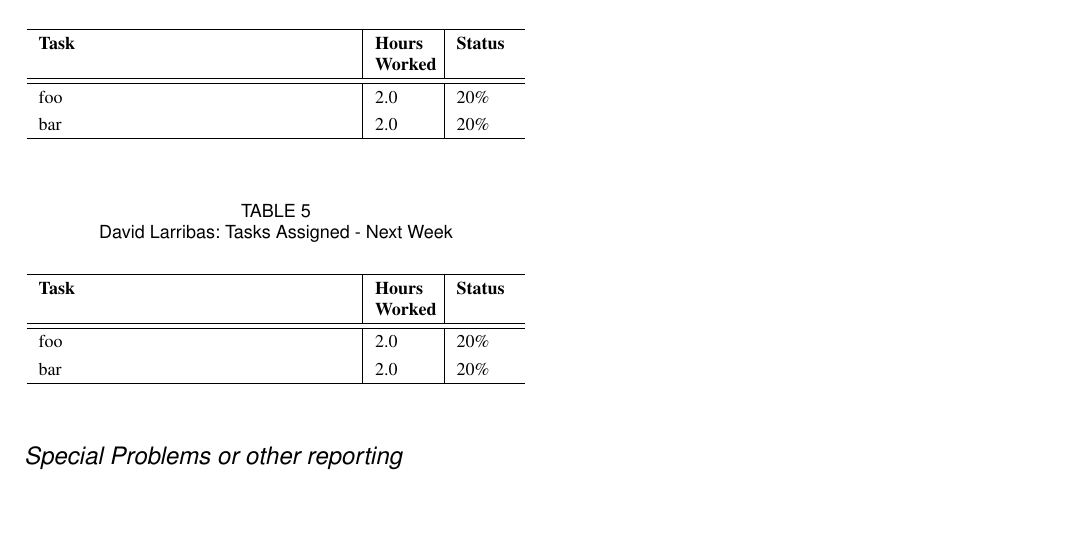
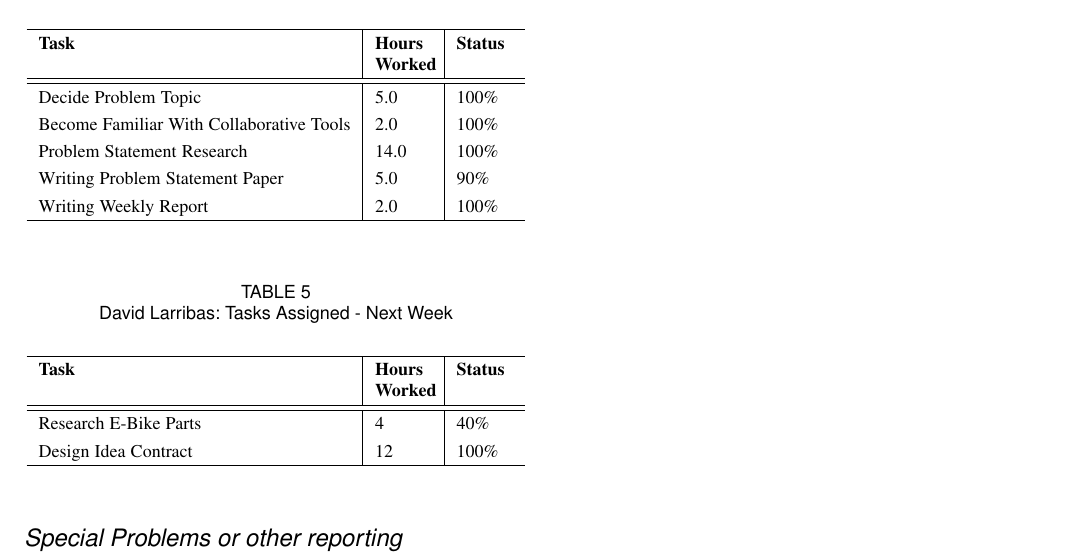
Before and after one commit to DLarribas/Weekly-Reports, a LaTeX paper (Week One/WeekOne.tex): part of page 4 of 6, cut so that both start at the same text, the shorter picture padded with empty space. Compiled offline with pdfLaTeX.

Commit message:
Initial David's David

```diff
--- a/Week One/WeekOne.tex
+++ b/Week One/WeekOne.tex
@@ -209,8 +209,11 @@
 		\hline
 		\bfseries 	Task		 		& \bfseries Hours Worked	& \bfseries Status	\\
 		\hline\hline
-					foo					& 2.0						& 20\%				\\	%| Percentage signs are escaped by a \ to indicate they are not a LaTeX command
-					bar					& 2.0						& 20\%				\\
+					Decide Problem Topic		& 5.0					& 100\%				\\	%| Percentage signs are escaped by a \ to indicate they are not a LaTeX command
+					Become Familiar With Collaborative Tools	& 2.0					& 100\%				\\
+					Problem Statement Research	& 14.0					& 100\%				\\
+					Writing Problem Statement Paper	& 5.0				& 90\%				\\
+					Writing Weekly Report		& 2.0					& 100\%				\\
 		\hline
 		\end{tabular}
 	\end{table}
@@ -227,8 +230,11 @@
 
 		\bfseries 	Task		 		& \bfseries Hours Worked	& \bfseries Status	\\
 		\hline\hline
-					foo					& 2.0						& 20\%				\\	%| Percentage signs are escaped by a \ to indicate they are not a LaTeX command
-					bar					& 2.0						& 20\%				\\
+
+					Research E-Bike Parts
+					& 4							&
+					40\%				\\
+					Design Idea Contract			& 12						& 100\%				\\
 		\hline
 		\end{tabular}
 	\end{table}
```
Also changed, not shown: Week One/WeekOne.pdf, 2 other files.
